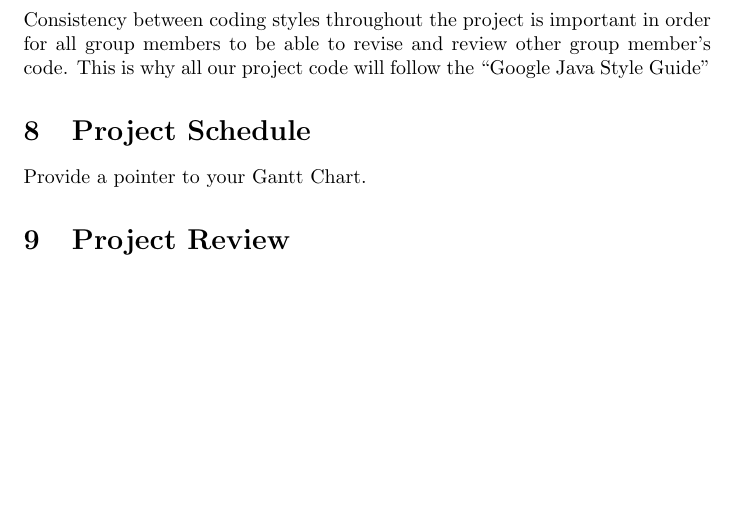
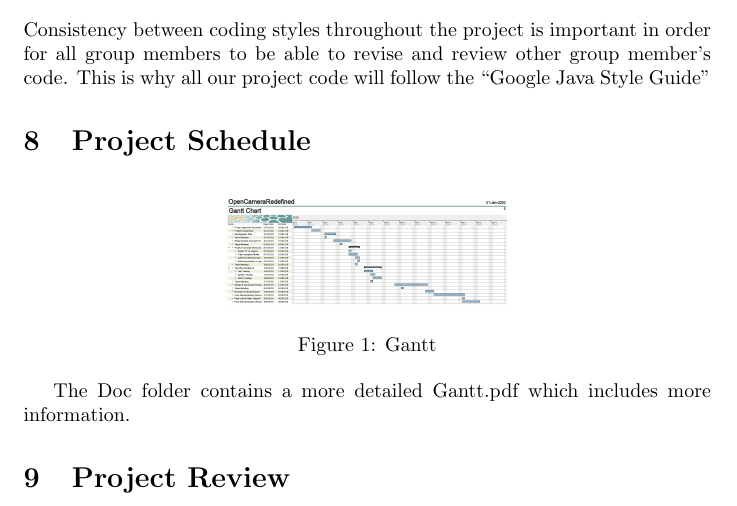
Before and after one commit to yazdinip/OpenCameraRefined, a LaTeX document (Doc/DevelopmentPlan/DevelopmentPlan.tex): part of page 4 of 4, cut so that both start at the same text, the shorter picture padded with empty space. Compiled offline with pdfLaTeX.

Commit message:
added the gantt

```diff
--- a/Doc/DevelopmentPlan/DevelopmentPlan.tex
+++ b/Doc/DevelopmentPlan/DevelopmentPlan.tex
@@ -2,6 +2,7 @@
 
 \usepackage{booktabs}
 \usepackage{tabularx}
+\usepackage{graphicx}
 
 \title{SE 3XA3: Development Plan\\OpenCameraRefined}
 
@@ -83,7 +84,13 @@ Consistency between coding styles throughout the project is important in order f
 
 \section{Project Schedule}
 
-Provide a pointer to your Gantt Chart.
+\begin{figure}[h!]
+\centering
+\includegraphics[width=50mm, scale = 2]{Gantt}
+\caption{Gantt}
+\label{fig:method}
+\end{figure}
+The Doc folder contains a more detailed Gantt.pdf which includes more information.
 
 \section{Project Review}
 
```
Also changed, not shown: Doc/DevelopmentPlan/DevelopmentPlan.pdf, Doc/DevelopmentPlan/Gantt.png (added).
